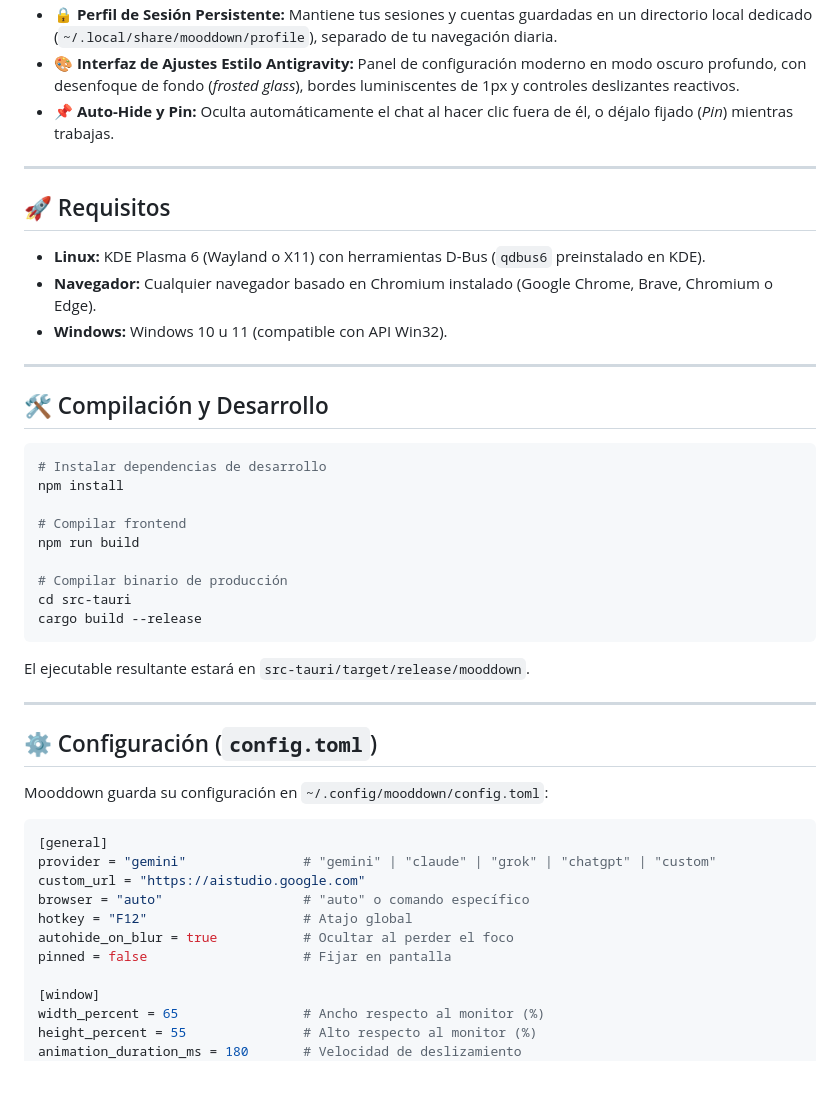
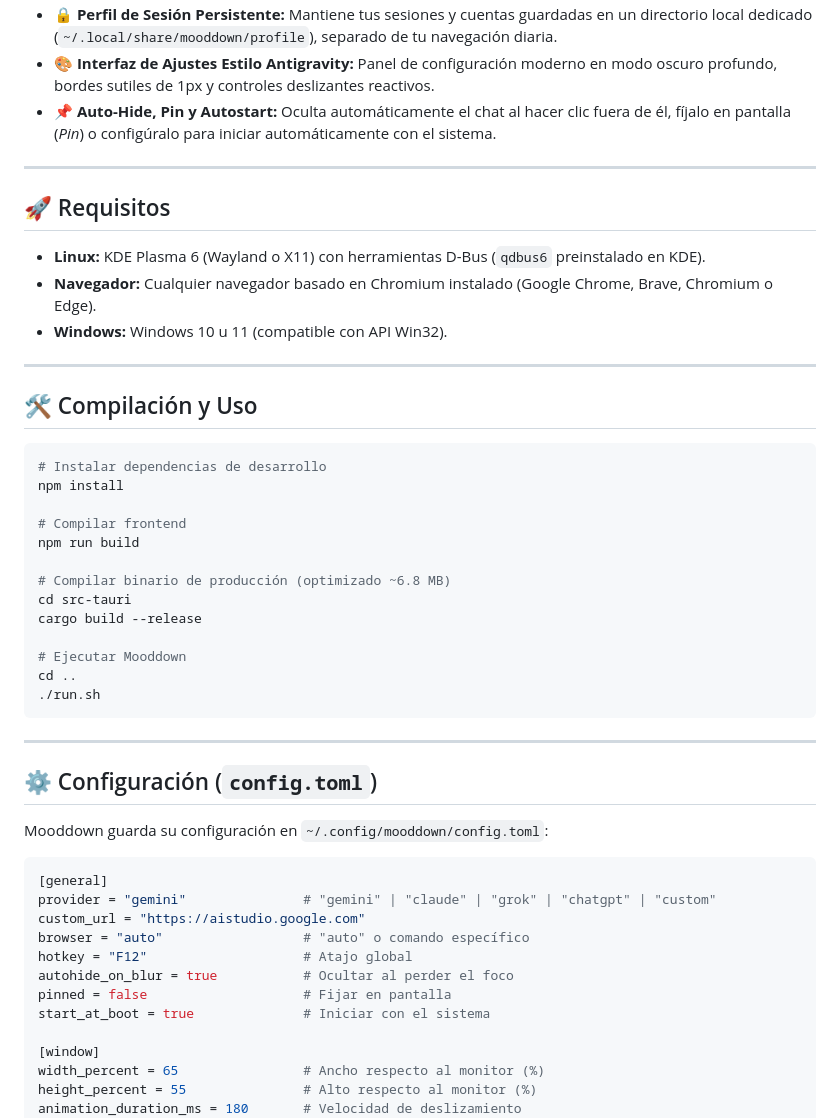
Before and after one commit to davidbrum25/mooddown, a Markdown page: README.md, the part around one of its changes. GitHub-like rendering; blank space fills up the shorter version.

````diff
--- a/README.md
+++ b/README.md
@@ -13,6 +26,6 @@ Mooddown es una aplicación *dropdown* (estilo Quake / Yakuake) siempre disponib
 - 🔒 **Perfil de Sesión Persistente:** Mantiene tus sesiones y cuentas guardadas en un directorio local dedicado (`~/.local/share/mooddown/profile`), separado de tu navegación diaria.
-- 🎨 **Interfaz de Ajustes Estilo Antigravity:** Panel de configuración moderno en modo oscuro profundo, con desenfoque de fondo (*frosted glass*), bordes luminiscentes de 1px y controles deslizantes reactivos.
-- 📌 **Auto-Hide y Pin:** Oculta automáticamente el chat al hacer clic fuera de él, o déjalo fijado (*Pin*) mientras trabajas.
+- 🎨 **Interfaz de Ajustes Estilo Antigravity:** Panel de configuración moderno en modo oscuro profundo, bordes sutiles de 1px y controles deslizantes reactivos.
+- 📌 **Auto-Hide, Pin y Autostart:** Oculta automáticamente el chat al hacer clic fuera de él, fíjalo en pantalla (*Pin*) o configúralo para iniciar automáticamente con el sistema.
 
 ---
 
@@ -24,7 +37,7 @@ Mooddown es una aplicación *dropdown* (estilo Quake / Yakuake) siempre disponib
 
 ---
 
-## 🛠️ Compilación y Desarrollo
+## 🛠️ Compilación y Uso
 
 ```bash
 # Instalar dependencias de desarrollo
@@ -33,12 +46,14 @@ npm install
 # Compilar frontend
 npm run build
 
-# Compilar binario de producción
+# Compilar binario de producción (optimizado ~6.8 MB)
 cd src-tauri
 cargo build --release
+
+# Ejecutar Mooddown
+cd ..
+./run.sh
 ```
-
-El ejecutable resultante estará en `src-tauri/target/release/mooddown`.
 
 ---
 
@@ -54,6 +69,7 @@ browser = "auto"                  # "auto" o comando específico
 hotkey = "F12"                    # Atajo global
 autohide_on_blur = true           # Ocultar al perder el foco
 pinned = false                    # Fijar en pantalla
+start_at_boot = true              # Iniciar con el sistema
 
 [window]
 width_percent = 65                # Ancho respecto al monitor (%)
````
Also changed, not shown: other parts of README.md (+14 -1 lines), docs/screenshots/dropdown.png (added), docs/screenshots/settings.png (added).
